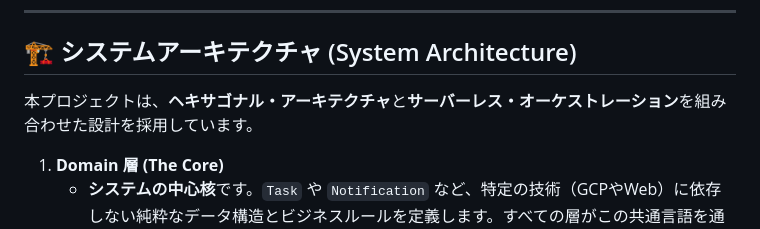
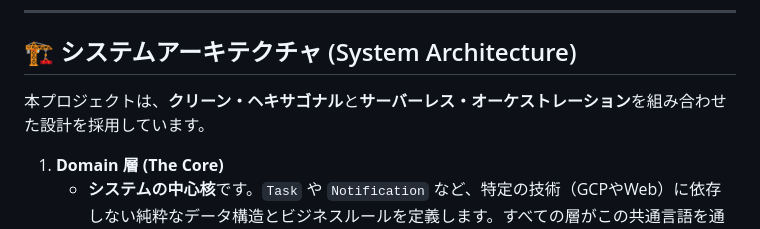
Before and after one commit to shouni/ap-manga-web, a Markdown page: README.md, the part around the change. GitHub-like rendering.

Commit message:
Update README: Rename "ヘキサゴナル・アーキテクチャ" to "クリーン・ヘキサゴナル" for terminology consistency.

```diff
--- a/README.md
+++ b/README.md
@@ -43,7 +43,7 @@ Webフォームを通じて画像生成処理を**非同期ワーカー**（Clou
 
 ## 🏗 システムアーキテクチャ (System Architecture)
 
-本プロジェクトは、**ヘキサゴナル・アーキテクチャ**と**サーバーレス・オーケストレーション**を組み合わせた設計を採用しています。
+本プロジェクトは、**クリーン・ヘキサゴナル**と**サーバーレス・オーケストレーション**を組み合わせた設計を採用しています。
 
 1. **Domain 層 (The Core)**
     * **システムの中心核**です。`Task` や `Notification` など、特定の技術（GCPやWeb）に依存しない純粋なデータ構造とビジネスルールを定義します。すべての層がこの共通言語を通じて連携する、アーキテクチャの真の中心です。
```
